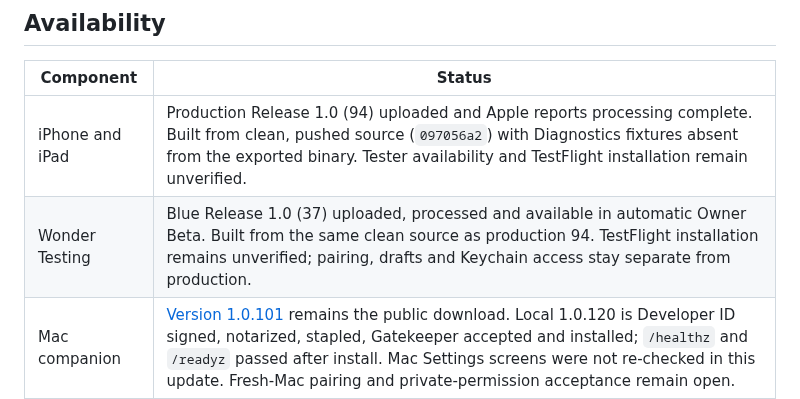
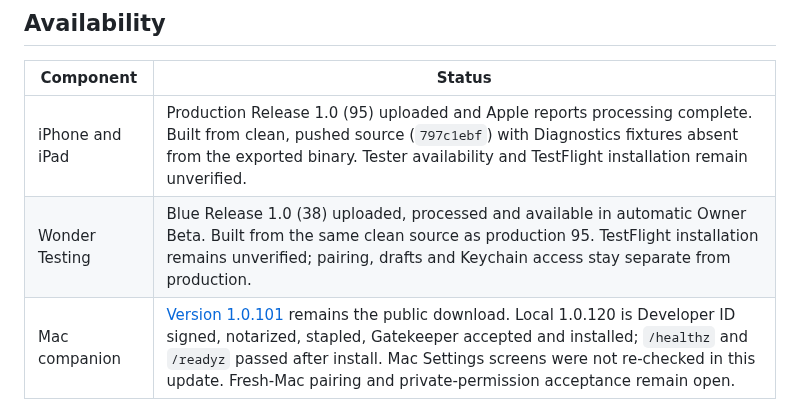
Before and after one commit to swaymun/wonder, a Markdown page: BETA_STATUS.md, the part around the change. Drawn GitHub-style.

Commit message:
Record releases: Testing 38 and production 95
Co-Authored-By: Claude Opus 5.5 <noreply@anthropic.com>

```diff
--- a/BETA_STATUS.md
+++ b/BETA_STATUS.md
@@ -17,8 +17,8 @@ Keep the Mac awake and online while using it remotely.
 
 | Component | Status |
 | --- | --- |
-| iPhone and iPad | Production Release 1.0 (94) uploaded and Apple reports processing complete. Built from clean, pushed source (`097056a2`) with Diagnostics fixtures absent from the exported binary. Tester availability and TestFlight installation remain unverified. |
-| Wonder Testing | Blue Release 1.0 (37) uploaded, processed and available in automatic Owner Beta. Built from the same clean source as production 94. TestFlight installation remains unverified; pairing, drafts and Keychain access stay separate from production. |
+| iPhone and iPad | Production Release 1.0 (95) uploaded and Apple reports processing complete. Built from clean, pushed source (`797c1ebf`) with Diagnostics fixtures absent from the exported binary. Tester availability and TestFlight installation remain unverified. |
+| Wonder Testing | Blue Release 1.0 (38) uploaded, processed and available in automatic Owner Beta. Built from the same clean source as production 95. TestFlight installation remains unverified; pairing, drafts and Keychain access stay separate from production. |
 | Mac companion | [Version 1.0.101](https://github.com/swaymun/wonder/releases/tag/mac-v1.0.101-beta.1) remains the public download. Local 1.0.120 is Developer ID signed, notarized, stapled, Gatekeeper accepted and installed; `/healthz` and `/readyz` passed after install. Mac Settings screens were not re-checked in this update. Fresh-Mac pairing and private-permission acceptance remain open. |
 | Source | Reviewed MIT source is at [swaymun/wonder](https://github.com/swaymun/wonder). Both current iOS archives came from the same clean, pushed source; all 614 selected public source files matched bytes and executable modes. Third-party components retain their own licenses. |
 
```
